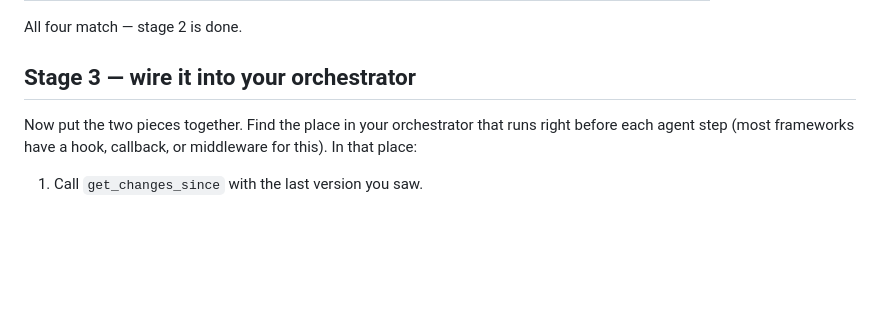
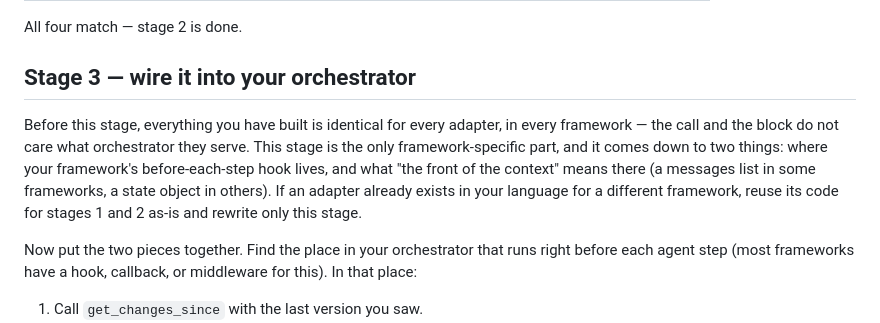
Before and after one commit to cizambra/kyno, a Markdown page: docs/integrating.md, the part around the change. GitHub-like rendering; blank space fills up the shorter version.

Commit message:
Only stage 3 is framework-specific — say so
Stages 1 and 2 are identical for every adapter; an existing adapter in the
same language is reusable except for the hook.

Co-Authored-By: Claude Fable 5 <noreply@anthropic.com>

```diff
--- a/docs/integrating.md
+++ b/docs/integrating.md
@@ -227,6 +227,15 @@ All four match — stage 2 is done.
 
 ## Stage 3 — wire it into your orchestrator
 
+Before this stage, everything you have built is identical for every
+adapter, in every framework — the call and the block do not care what
+orchestrator they serve. This stage is the only framework-specific part,
+and it comes down to two things: where your framework's before-each-step
+hook lives, and what "the front of the context" means there (a messages
+list in some frameworks, a state object in others). If an adapter already
+exists in your language for a different framework, reuse its code for
+stages 1 and 2 as-is and rewrite only this stage.
+
 Now put the two pieces together. Find the place in your orchestrator that
 runs right before each agent step (most frameworks have a hook, callback,
 or middleware for this). In that place:
```
